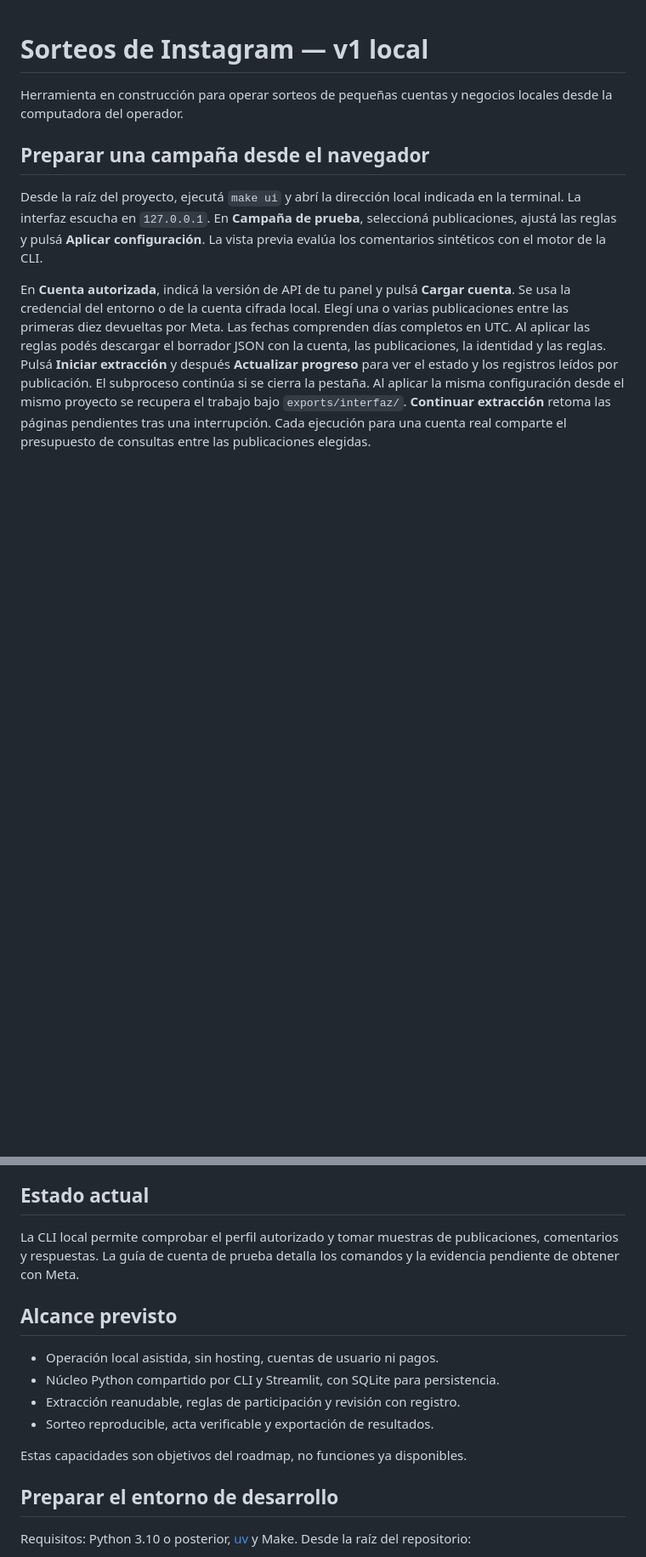
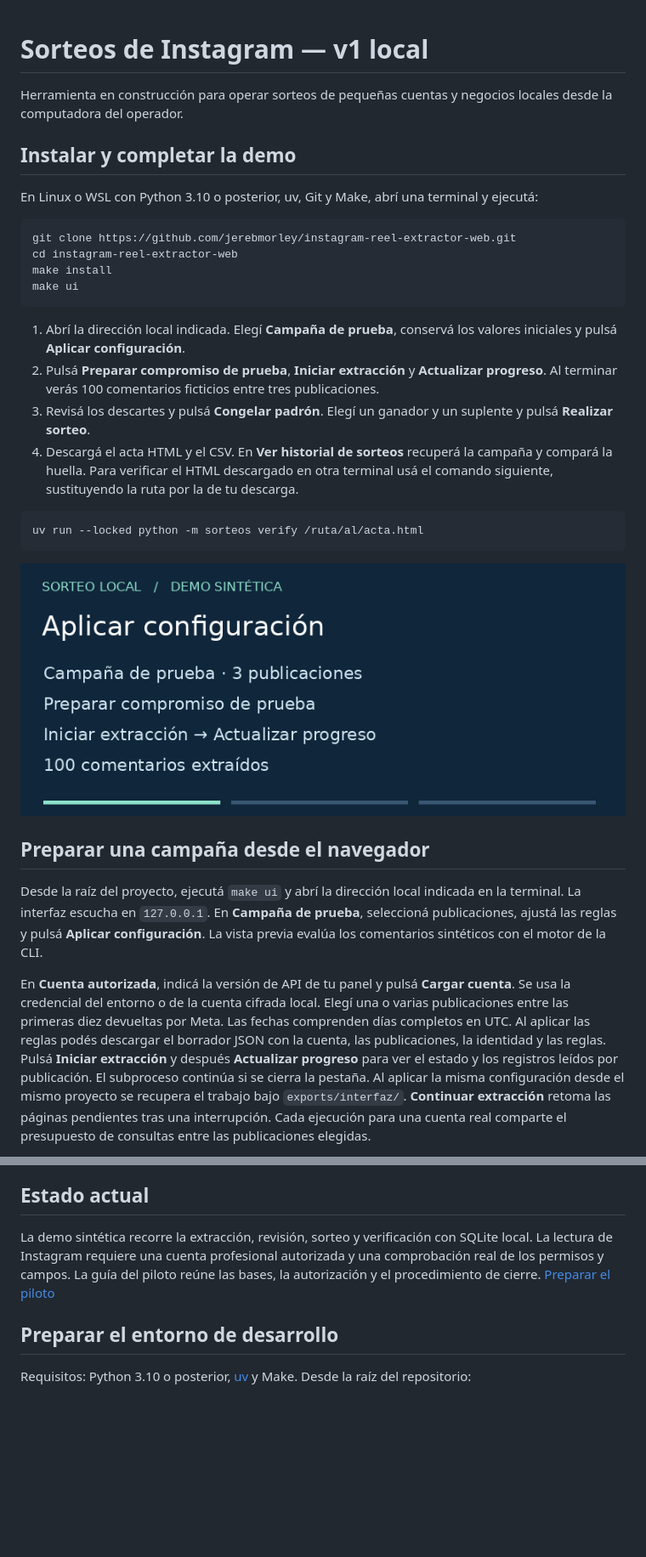
Before and after one commit to jerebmorley/instagram-reel-extractor-web, a Markdown page: README.md, 2 parts joined by grey strips. Shown at 85% size. GitHub-like rendering; pictures changed too: docs/demo.gif (added); blank space fills up the shorter version.

Commit message:
docs: guiar la instalación y mostrar la demo sintética

````diff
--- a/README.md
+++ b/README.md
@@ -2,6 +2,28 @@
 
 Herramienta en construcción para operar sorteos de pequeñas cuentas y negocios
 locales desde la computadora del operador.
+
+## Instalar y completar la demo
+
+En Linux o WSL con Python 3.10 o posterior, uv, Git y Make, abrí una terminal y ejecutá:
+
+```bash
+git clone https://github.com/jerebmorley/instagram-reel-extractor-web.git
+cd instagram-reel-extractor-web
+make install
+make ui
+```
+
+1. Abrí la dirección local indicada. Elegí **Campaña de prueba**, conservá los valores iniciales y pulsá **Aplicar configuración**.
+2. Pulsá **Preparar compromiso de prueba**, **Iniciar extracción** y **Actualizar progreso**. Al terminar verás 100 comentarios ficticios entre tres publicaciones.
+3. Revisá los descartes y pulsá **Congelar padrón**. Elegí un ganador y un suplente y pulsá **Realizar sorteo**.
+4. Descargá el acta HTML y el CSV. En **Ver historial de sorteos** recuperá la campaña y compará la huella. Para verificar el HTML descargado en otra terminal usá el comando siguiente, sustituyendo la ruta por la de tu descarga.
+
+```bash
+uv run --locked python -m sorteos verify /ruta/al/acta.html
+```
+
+![Recorrido de la demo sintética desde la extracción hasta la verificación del acta](docs/demo.gif)
 
 ## Preparar una campaña desde el navegador
 
@@ -32,17 +54,7 @@ La revisión corresponde al snapshot combinado de esa configuración.
 
 ## Estado actual
 
-La CLI local permite comprobar el perfil autorizado y tomar muestras de publicaciones, comentarios y respuestas. La guía de cuenta de prueba
-detalla los comandos y la evidencia pendiente de obtener con Meta.
-
-## Alcance previsto
-
-- Operación local asistida, sin hosting, cuentas de usuario ni pagos.
-- Núcleo Python compartido por CLI y Streamlit, con SQLite para persistencia.
-- Extracción reanudable, reglas de participación y revisión con registro.
-- Sorteo reproducible, acta verificable y exportación de resultados.
-
-Estas capacidades son objetivos del roadmap, no funciones ya disponibles.
+La demo sintética recorre la extracción, revisión, sorteo y verificación con SQLite local. La lectura de Instagram requiere una cuenta profesional autorizada y una comprobación real de los permisos y campos. La guía del piloto reúne las bases, la autorización y el procedimiento de cierre. [Preparar el piloto](docs/piloto.md)
 
 ## Preparar el entorno de desarrollo
 
````
Also changed, not shown: other parts of README.md (+1 -1 lines), docs/learning-log.md (+4 -0 lines).
